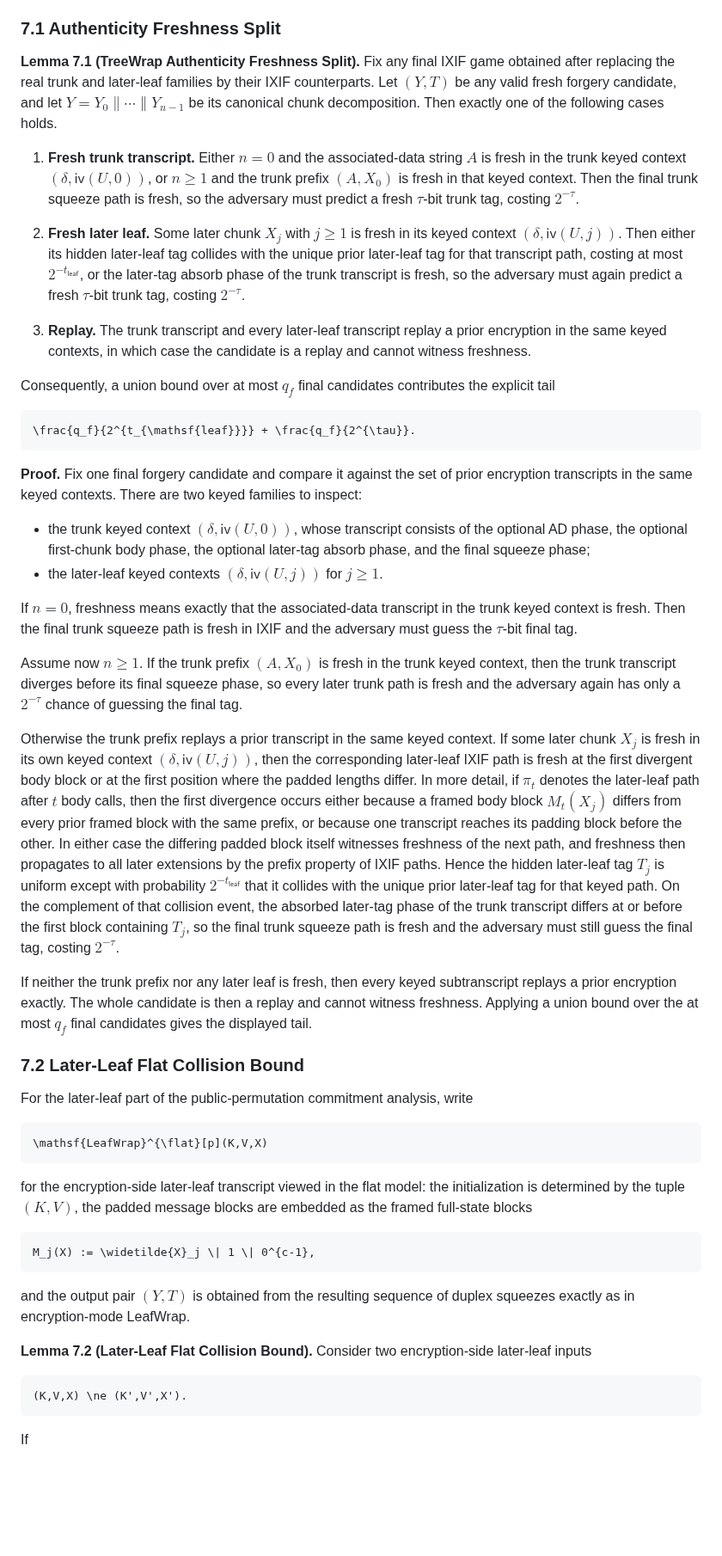
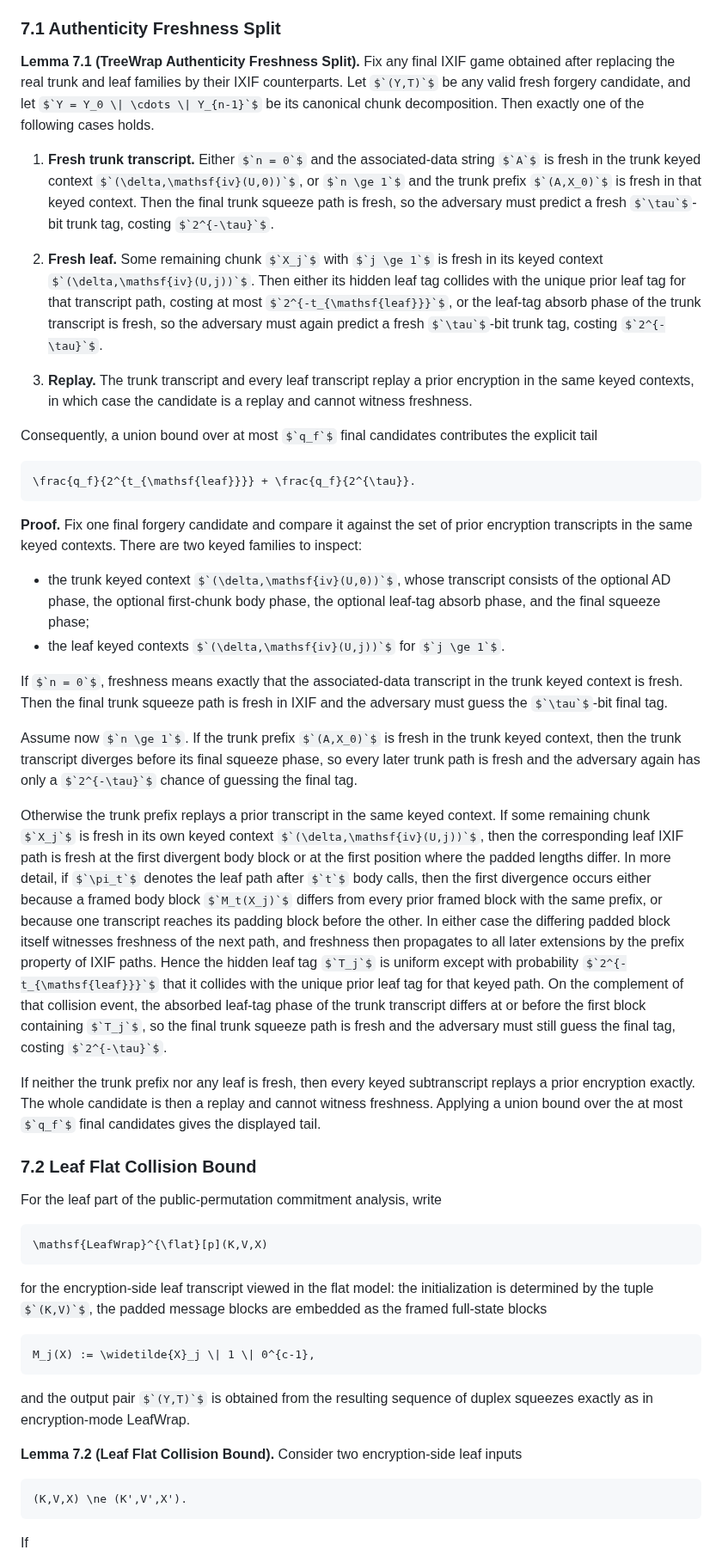
Before and after one commit to codahale/treewrap, a Markdown page: treewrap.md, the part around one of its changes. Shown at 86% size. GitHub-like rendering; some formulas as TeX source; blank space fills up the shorter version.

Commit message:
Normalize TreeWrap terminology around the leaf layer

````diff
--- a/treewrap.md
+++ b/treewrap.md
@@ -1630,7 +1632,7 @@ analysis.
 ### 7.1 Authenticity Freshness Split
 
 **Lemma 7.1 (TreeWrap Authenticity Freshness Split).** Fix any final IXIF game
-obtained after replacing the real trunk and later-leaf families by their IXIF
+obtained after replacing the real trunk and leaf families by their IXIF
 counterparts. Let $`(Y,T)`$ be any valid fresh forgery candidate, and let
 $`Y = Y_0 \| \cdots \| Y_{n-1}`$ be its canonical chunk decomposition. Then
 exactly one of the following cases holds.
@@ -1642,16 +1644,16 @@ exactly one of the following cases holds.
    squeeze path is fresh, so the adversary must predict a fresh $`\tau`$-bit
    trunk tag, costing $`2^{-\tau}`$.
 
-2. **Fresh later leaf.**
-   Some later chunk $`X_j`$ with $`j \ge 1`$ is fresh in its keyed context
-   $`(\delta,\mathsf{iv}(U,j))`$. Then either its hidden later-leaf tag
-   collides with the unique prior later-leaf tag for that transcript path,
-   costing at most $`2^{-t_{\mathsf{leaf}}}`$, or the later-tag absorb phase
+2. **Fresh leaf.**
+   Some remaining chunk $`X_j`$ with $`j \ge 1`$ is fresh in its keyed context
+   $`(\delta,\mathsf{iv}(U,j))`$. Then either its hidden leaf tag
+   collides with the unique prior leaf tag for that transcript path,
+   costing at most $`2^{-t_{\mathsf{leaf}}}`$, or the leaf-tag absorb phase
    of the trunk transcript is fresh, so the adversary must again predict a
    fresh $`\tau`$-bit trunk tag, costing $`2^{-\tau}`$.
 
 3. **Replay.**
-   The trunk transcript and every later-leaf transcript replay a prior
+   The trunk transcript and every leaf transcript replay a prior
    encryption in the same keyed contexts, in which case the candidate is a
    replay and cannot witness freshness.
 
@@ -1668,8 +1670,8 @@ families to inspect:
 
 - the trunk keyed context $`(\delta,\mathsf{iv}(U,0))`$, whose transcript
   consists of the optional AD phase, the optional first-chunk body phase, the
-  optional later-tag absorb phase, and the final squeeze phase;
-- the later-leaf keyed contexts $`(\delta,\mathsf{iv}(U,j))`$ for $`j \ge 1`$.
+  optional leaf-tag absorb phase, and the final squeeze phase;
+- the leaf keyed contexts $`(\delta,\mathsf{iv}(U,j))`$ for $`j \ge 1`$.
 
 If $`n = 0`$, freshness means exactly that the associated-data transcript in
 the trunk keyed context is fresh. Then the final trunk squeeze path is fresh
@@ -1681,37 +1683,37 @@ phase, so every later trunk path is fresh and the adversary again has only a
 $`2^{-\tau}`$ chance of guessing the final tag.
 
 Otherwise the trunk prefix replays a prior transcript in the same keyed
-context. If some later chunk $`X_j`$ is fresh in its own keyed context
-$`(\delta,\mathsf{iv}(U,j))`$, then the corresponding later-leaf IXIF path is
+context. If some remaining chunk $`X_j`$ is fresh in its own keyed context
+$`(\delta,\mathsf{iv}(U,j))`$, then the corresponding leaf IXIF path is
 fresh at the first divergent body block or at the first position where the
-padded lengths differ. In more detail, if $`\pi_t`$ denotes the later-leaf
+padded lengths differ. In more detail, if $`\pi_t`$ denotes the leaf
 path after $`t`$ body calls, then the first divergence occurs either because a
 framed body block $`M_t(X_j)`$ differs from every prior framed block with the
 same prefix, or because one transcript reaches its padding block before the
 other. In either case the differing padded block itself witnesses freshness of
 the next path, and freshness then propagates to all later extensions by the
-prefix property of IXIF paths. Hence the hidden later-leaf tag $`T_j`$ is
+prefix property of IXIF paths. Hence the hidden leaf tag $`T_j`$ is
 uniform except with probability $`2^{-t_{\mathsf{leaf}}}`$ that it collides
-with the unique prior later-leaf tag for that keyed path. On the complement of
-that collision event, the absorbed later-tag phase of the trunk transcript
+with the unique prior leaf tag for that keyed path. On the complement of
+that collision event, the absorbed leaf-tag phase of the trunk transcript
 differs at or before the first block containing $`T_j`$, so the final trunk
 squeeze path is fresh and the adversary must still guess the final tag,
 costing $`2^{-\tau}`$.
 
-If neither the trunk prefix nor any later leaf is fresh, then every keyed
+If neither the trunk prefix nor any leaf is fresh, then every keyed
 subtranscript replays a prior encryption exactly. The whole candidate is then a
 replay and cannot witness freshness. Applying a union bound over the at most
 $`q_f`$ final candidates gives the displayed tail.
 
-### 7.2 Later-Leaf Flat Collision Bound
-
-For the later-leaf part of the public-permutation commitment analysis, write
+### 7.2 Leaf Flat Collision Bound
+
+For the leaf part of the public-permutation commitment analysis, write
 
 ```math
 \mathsf{LeafWrap}^{\flat}[p](K,V,X)
 ```
 
-for the encryption-side later-leaf transcript viewed in the flat model: the
+for the encryption-side leaf transcript viewed in the flat model: the
 initialization is determined by the tuple $`(K,V)`$, the padded message blocks
 are embedded as the framed full-state blocks
 
@@ -1722,8 +1724,8 @@ M_j(X) := \widetilde{X}_j \| 1 \| 0^{c-1},
 and the output pair $`(Y,T)`$ is obtained from the resulting sequence of
 duplex squeezes exactly as in encryption-mode LeafWrap.
 
-**Lemma 7.2 (Later-Leaf Flat Collision Bound).** Consider two encryption-side
-later-leaf inputs
+**Lemma 7.2 (Leaf Flat Collision Bound).** Consider two encryption-side
+leaf inputs
 
 ```math
 (K,V,X) \ne (K',V',X').
````
Also changed, not shown: other parts of treewrap.md (+129 -125 lines).
